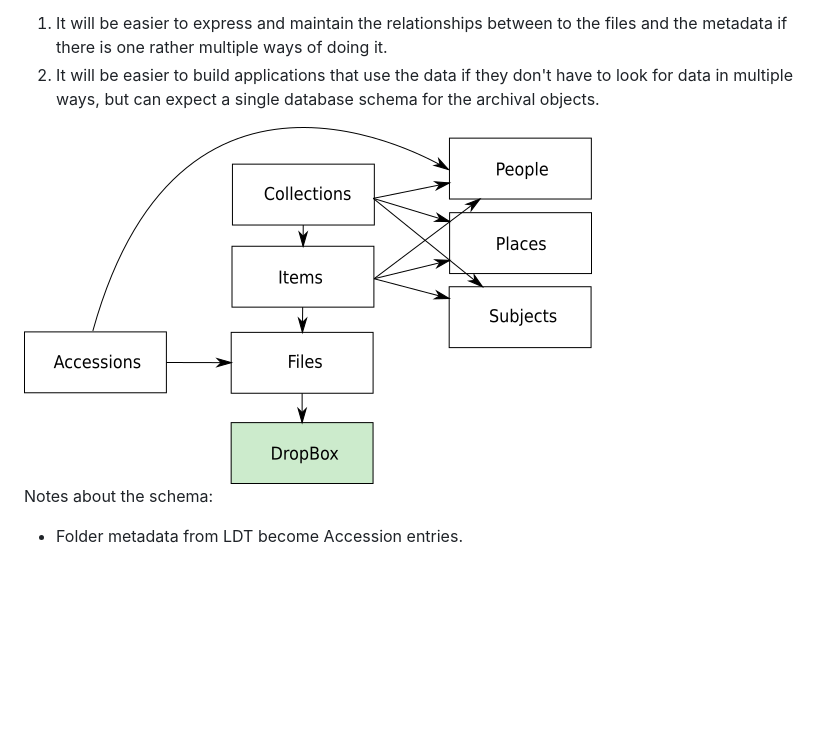
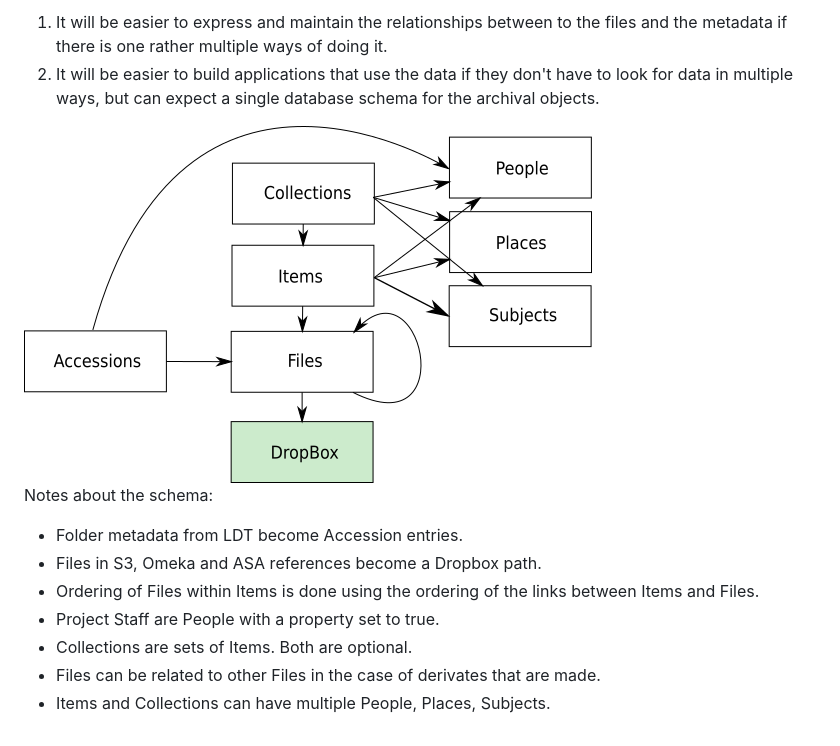
Before and after one commit to umd-mith/lakeland-data-munging, a Markdown page: README.md, the part around the change. GitHub-like rendering; pictures changed too: schema-after.png; blank space fills up the shorter version.

Commit message:
updated schema

```diff
--- a/README.md
+++ b/README.md
@@ -265,3 +265,9 @@ But as the previous section describes the two databases actually make similar se
 Notes about the schema:
 
 * Folder metadata from LDT become Accession entries.
+* Files in S3, Omeka and ASA references become a Dropbox path.
+* Ordering of Files within Items is done using the ordering of the links between Items and Files.
+* Project Staff are People with a property set to true.
+* Collections are sets of Items. Both are optional.
+* Files can be related to other Files in the case of derivates that are made.
+* Items and Collections can have multiple People, Places, Subjects.
```
Also changed, not shown: 1 other file.
